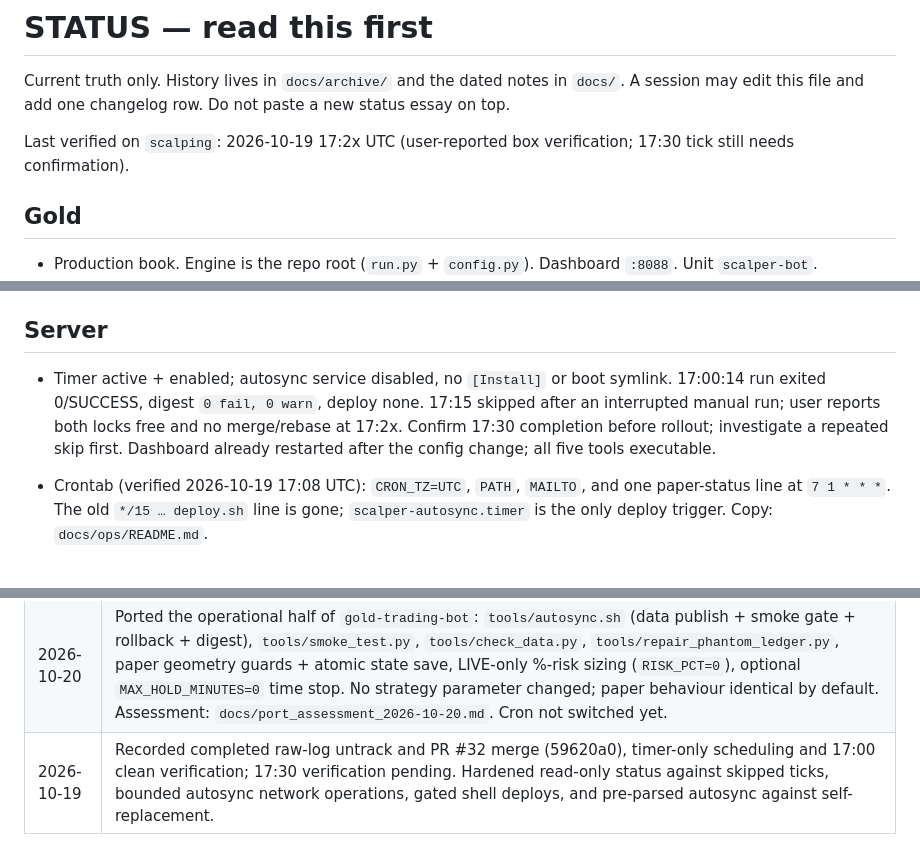
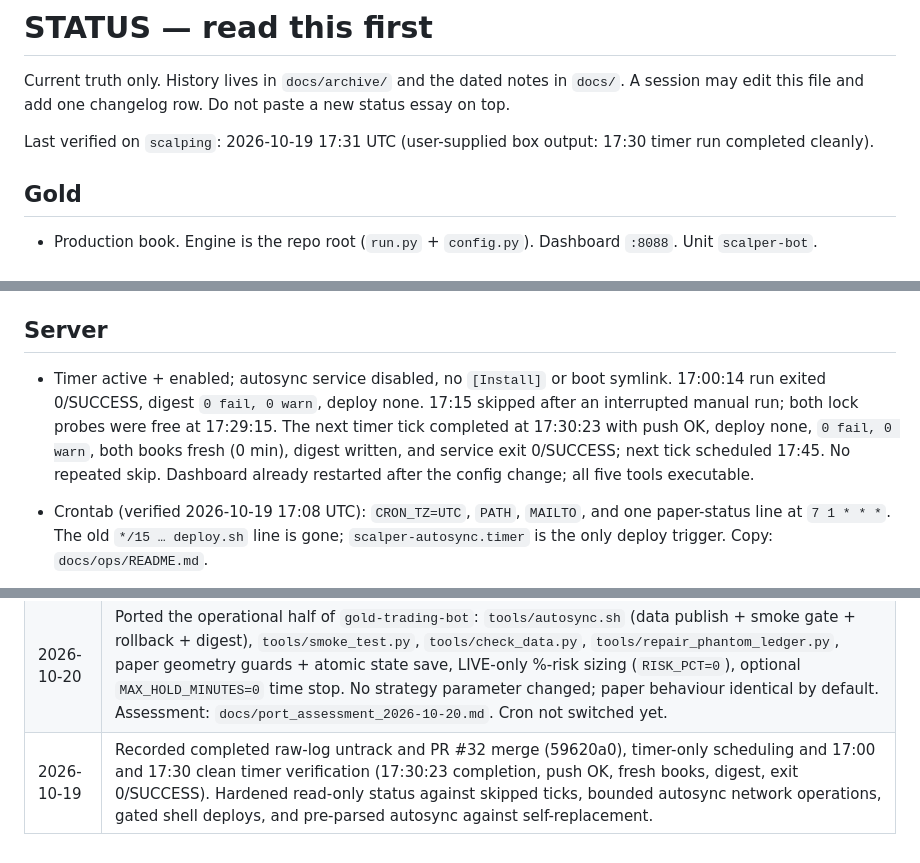
Before and after one commit to shashidaren/scalper, a Markdown page: STATUS.md, 3 parts joined by grey strips. Rendered like a GitHub page.

Commit message:
Record user-verified clean 17:30 autosync tick
Co-authored-by: arena-agent <297053741+arena-agent@users.noreply.github.com>

```diff
--- a/STATUS.md
+++ b/STATUS.md
@@ -3,7 +3,7 @@
 Current truth only. History lives in `docs/archive/` and the dated notes in `docs/`.
 A session may edit this file and add one changelog row. Do not paste a new status essay on top.
 
-Last verified on `scalping`: 2026-10-19 17:2x UTC (user-reported box verification; 17:30 tick still needs confirmation).
+Last verified on `scalping`: 2026-10-19 17:31 UTC (user-supplied box output: 17:30 timer run completed cleanly).
 
 ## Gold
 
@@ -35,7 +35,7 @@ Last verified on `scalping`: 2026-10-19 17:2x UTC (user-reported box verificatio
 
 ## Server
 
-- Timer active + enabled; autosync service disabled, no `[Install]` or boot symlink. 17:00:14 run exited 0/SUCCESS, digest `0 fail, 0 warn`, deploy none. 17:15 skipped after an interrupted manual run; user reports both locks free and no merge/rebase at 17:2x. Confirm 17:30 completion before rollout; investigate a repeated skip first. Dashboard already restarted after the config change; all five tools executable.
+- Timer active + enabled; autosync service disabled, no `[Install]` or boot symlink. 17:00:14 run exited 0/SUCCESS, digest `0 fail, 0 warn`, deploy none. 17:15 skipped after an interrupted manual run; both lock probes were free at 17:29:15. The next timer tick completed at 17:30:23 with push OK, deploy none, `0 fail, 0 warn`, both books fresh (0 min), digest written, and service exit 0/SUCCESS; next tick scheduled 17:45. No repeated skip. Dashboard already restarted after the config change; all five tools executable.
 
 - Crontab (verified 2026-10-19 17:08 UTC): `CRON_TZ=UTC`, `PATH`, `MAILTO`, and one paper-status line at `7 1 * * *`. The old `*/15 … deploy.sh` line is gone; `scalper-autosync.timer` is the only deploy trigger. Copy: `docs/ops/README.md`.
 - Live paper-status script is `/root/ops/paper_status_daily.sh` (105 lines, copied from `docs/ops/`). Token file is `/root/ops/.env.paper_status` and is not in git.
@@ -64,4 +64,4 @@ Last verified on `scalping`: 2026-10-19 17:2x UTC (user-reported box verificatio
 | 2026-10-19 | Autosync went live on the box: first `data collection` commits, smoke gate green, deploy path unchanged. `integrity: 2 fail` was a `check_data.py` false positive across the 2026-10-04 reset (fixed 10-20). Raw event log replaced by `ledger.jsonl` in the publish set. Docs: `docs/autosync_first_run_2026-10-19.md`. |
 | 2026-10-19 | Timer verified end-to-end: 17:00:14 run, service exit 0, `data collection 4` pushed, digest `0 fail`/`0 warn`, both books fresh, `deploy: none`. `--status` was never implemented (the argument started a full run) — added a read-only one; `--help` no longer leaks the script body. Removed the stray `autosync-fix-2026-10-20.patch` and ignored `*.patch`. `scalper-autosync.service` is boot-enabled; disable it (timer only). Dashboard was already restarted after the 10-19 `config.py` change (17:00:27 > 16:32:06). |
 | 2026-10-20 | Ported the operational half of `gold-trading-bot`: `tools/autosync.sh` (data publish + smoke gate + rollback + digest), `tools/smoke_test.py`, `tools/check_data.py`, `tools/repair_phantom_ledger.py`, paper geometry guards + atomic state save, LIVE-only %-risk sizing (`RISK_PCT=0`), optional `MAX_HOLD_MINUTES=0` time stop. No strategy parameter changed; paper behaviour identical by default. Assessment: `docs/port_assessment_2026-10-20.md`. Cron not switched yet. |
-| 2026-10-19 | Recorded completed raw-log untrack and PR #32 merge (59620a0), timer-only scheduling and 17:00 clean verification; 17:30 verification pending. Hardened read-only status against skipped ticks, bounded autosync network operations, gated shell deploys, and pre-parsed autosync against self-replacement. |
+| 2026-10-19 | Recorded completed raw-log untrack and PR #32 merge (59620a0), timer-only scheduling and 17:00 and 17:30 clean timer verification (17:30:23 completion, push OK, fresh books, digest, exit 0/SUCCESS). Hardened read-only status against skipped ticks, bounded autosync network operations, gated shell deploys, and pre-parsed autosync against self-replacement. |
```
